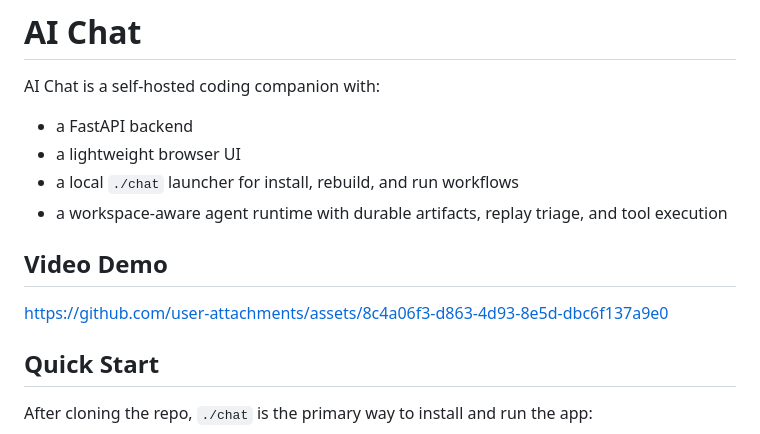
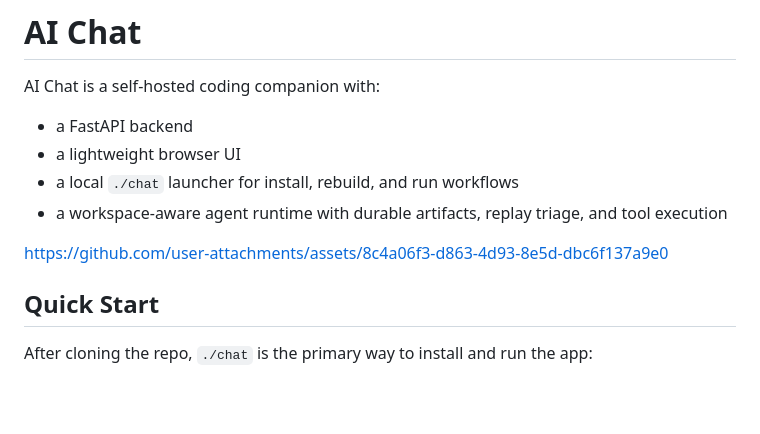
Before and after one commit to josephkaiser/ai-chat, a Markdown page: README.md, the part around the change. GitHub-like rendering; blank space fills up the shorter version.

Commit message:
Remove video demo section from README
Removed the video demo section from the README.

```diff
--- a/README.md
+++ b/README.md
@@ -7,13 +7,7 @@ AI Chat is a self-hosted coding companion with:
 - a local `./chat` launcher for install, rebuild, and run workflows
 - a workspace-aware agent runtime with durable artifacts, replay triage, and tool execution
 
-## Video Demo
-
-
-
 https://github.com/user-attachments/assets/8c4a06f3-d863-4d93-8e5d-dbc6f137a9e0
-
-
 
 ## Quick Start
 
```
